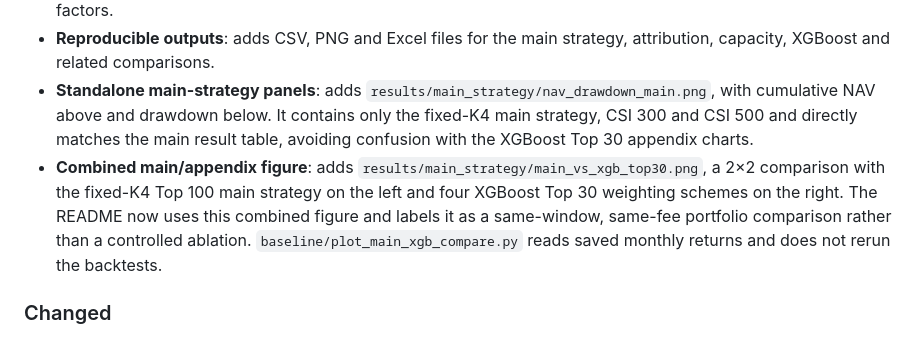
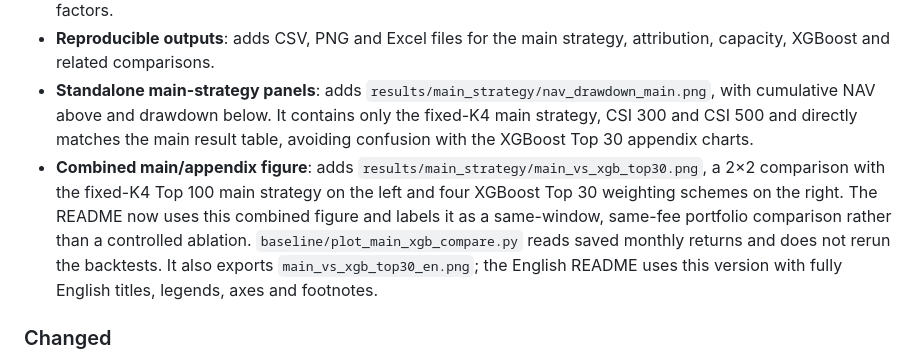
Before and after one commit to Tomy-dong/quant_project, a Markdown page: CHANGELOG.md, the part around the change. Drawn GitHub-style.

```diff
--- a/CHANGELOG.md
+++ b/CHANGELOG.md
@@ -31,7 +31,7 @@ All figures use the 2020–2025 out-of-sample window and a 0.002 one-way fee. Th
 - **XGBoost appendix**: adds 40-factor nonlinear composition, raw/rank label experiments and EW/IVar/GMVP/MDCP stock-level weighting. It remains an appendix because it uses more than ten input factors.
 - **Reproducible outputs**: adds CSV, PNG and Excel files for the main strategy, attribution, capacity, XGBoost and related comparisons.
 - **Standalone main-strategy panels**: adds `results/main_strategy/nav_drawdown_main.png`, with cumulative NAV above and drawdown below. It contains only the fixed-K4 main strategy, CSI 300 and CSI 500 and directly matches the main result table, avoiding confusion with the XGBoost Top 30 appendix charts.
-- **Combined main/appendix figure**: adds `results/main_strategy/main_vs_xgb_top30.png`, a 2×2 comparison with the fixed-K4 Top 100 main strategy on the left and four XGBoost Top 30 weighting schemes on the right. The README now uses this combined figure and labels it as a same-window, same-fee portfolio comparison rather than a controlled ablation. `baseline/plot_main_xgb_compare.py` reads saved monthly returns and does not rerun the backtests.
+- **Combined main/appendix figure**: adds `results/main_strategy/main_vs_xgb_top30.png`, a 2×2 comparison with the fixed-K4 Top 100 main strategy on the left and four XGBoost Top 30 weighting schemes on the right. The README now uses this combined figure and labels it as a same-window, same-fee portfolio comparison rather than a controlled ablation. `baseline/plot_main_xgb_compare.py` reads saved monthly returns and does not rerun the backtests. It also exports `main_vs_xgb_top30_en.png`; the English README uses this version with fully English titles, legends, axes and footnotes.
 
 ### Changed
 
```
Also changed, not shown: CHANGELOG.zh-CN.md (+1 -1 lines), README.md (+2 -2 lines), results/main_strategy/main_vs_xgb_top30_en.png (added), 1 other file.
